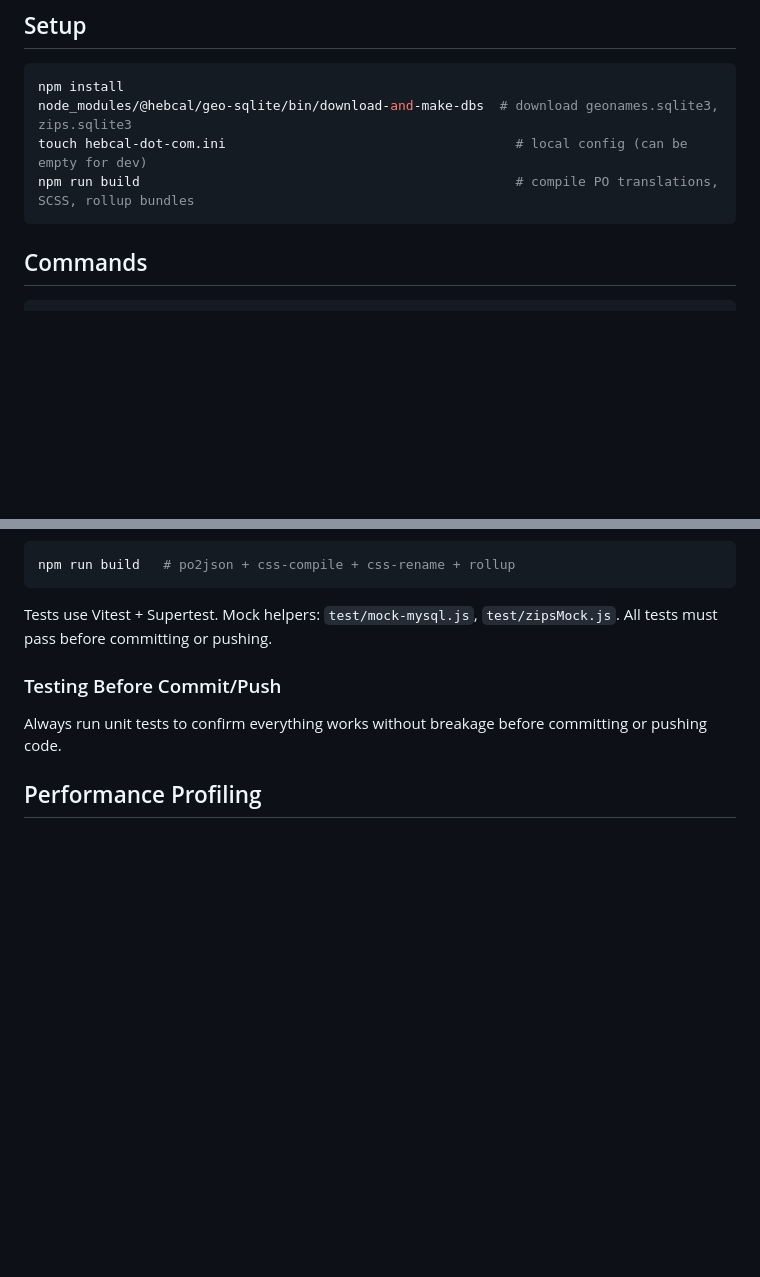
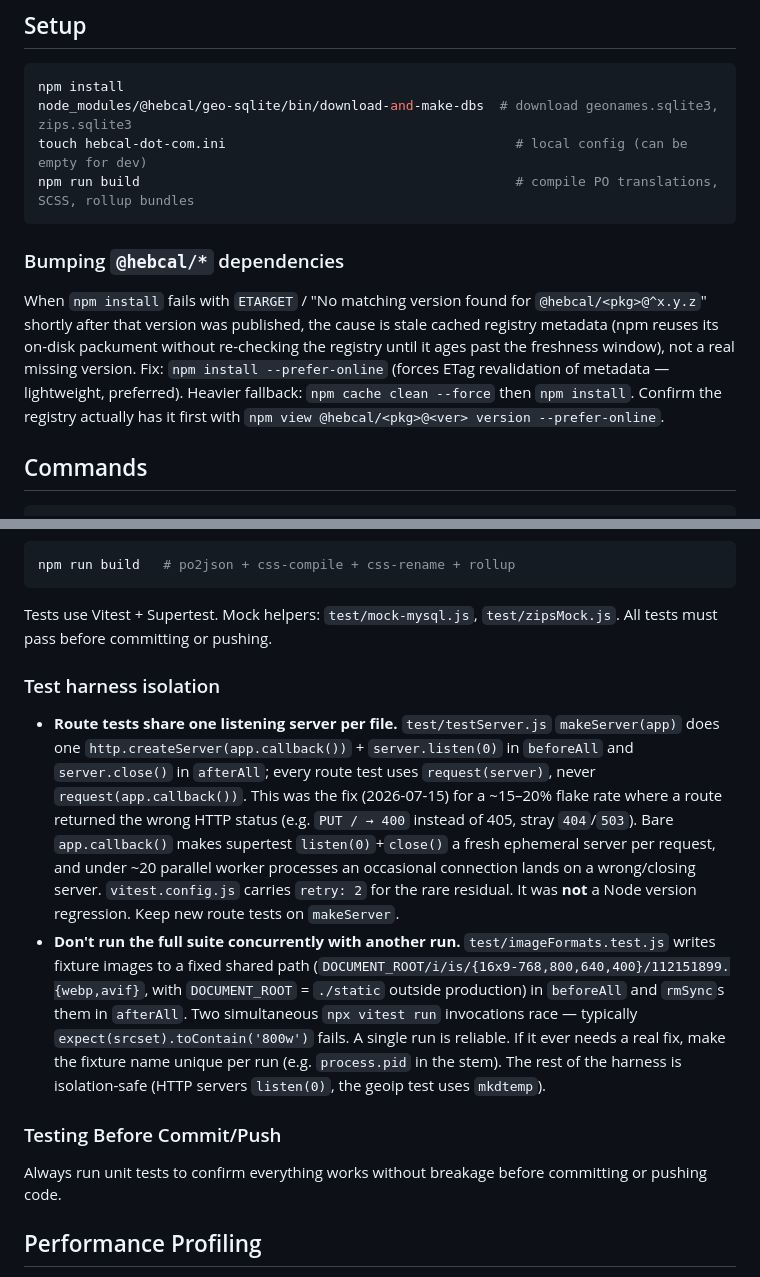
Before and after one commit to hebcal/hebcal-web, a Markdown page: CLAUDE.md, 2 parts joined by grey strips. Drawn GitHub-style; blank space fills up the shorter version.

Commit message:
Update a couple of Claude guidance notes when working with this repo

````diff
--- a/CLAUDE.md
+++ b/CLAUDE.md
@@ -18,6 +18,17 @@ node_modules/@hebcal/geo-sqlite/bin/download-and-make-dbs  # download geonames.s
 touch hebcal-dot-com.ini                                     # local config (can be empty for dev)
 npm run build                                                # compile PO translations, SCSS, rollup bundles
 ```
+
+### Bumping `@hebcal/*` dependencies
+
+When `npm install` fails with `ETARGET` / "No matching version found for
+`@hebcal/<pkg>@^x.y.z`" shortly after that version was published, the cause is
+stale cached registry metadata (npm reuses its on-disk packument without
+re-checking the registry until it ages past the freshness window), not a real
+missing version. Fix: `npm install --prefer-online` (forces ETag revalidation of
+metadata — lightweight, preferred). Heavier fallback: `npm cache clean --force`
+then `npm install`. Confirm the registry actually has it first with
+`npm view @hebcal/<pkg>@<ver> version --prefer-online`.
 
 ## Commands
 
@@ -137,6 +148,29 @@ npm run build   # po2json + css-compile + css-rename + rollup
 ```
 
 Tests use Vitest + Supertest. Mock helpers: `test/mock-mysql.js`, `test/zipsMock.js`. All tests must pass before committing or pushing.
+
+### Test harness isolation
+
+- **Route tests share one listening server per file.** `test/testServer.js`
+  `makeServer(app)` does one `http.createServer(app.callback())` +
+  `server.listen(0)` in `beforeAll` and `server.close()` in `afterAll`; every
+  route test uses `request(server)`, never `request(app.callback())`. This was
+  the fix (2026-07-15) for a ~15–20% flake rate where a route returned the
+  wrong HTTP status (e.g. `PUT / → 400` instead of 405, stray `404`/`503`). Bare
+  `app.callback()` makes supertest `listen(0)`+`close()` a fresh ephemeral
+  server per request, and under ~20 parallel worker processes an occasional
+  connection lands on a wrong/closing server. `vitest.config.js` carries
+  `retry: 2` for the rare residual. It was **not** a Node version regression.
+  Keep new route tests on `makeServer`.
+- **Don't run the full suite concurrently with another run.**
+  `test/imageFormats.test.js` writes fixture images to a fixed shared path
+  (`DOCUMENT_ROOT/i/is/{16x9-768,800,640,400}/112151899.{webp,avif}`, with
+  `DOCUMENT_ROOT` = `./static` outside production) in `beforeAll` and `rmSync`s
+  them in `afterAll`. Two simultaneous `npx vitest run` invocations race —
+  typically `expect(srcset).toContain('800w')` fails. A single run is reliable.
+  If it ever needs a real fix, make the fixture name unique per run (e.g.
+  `process.pid` in the stem). The rest of the harness is isolation-safe (HTTP
+  servers `listen(0)`, the geoip test uses `mkdtemp`).
 
 ### Testing Before Commit/Push
 
````
